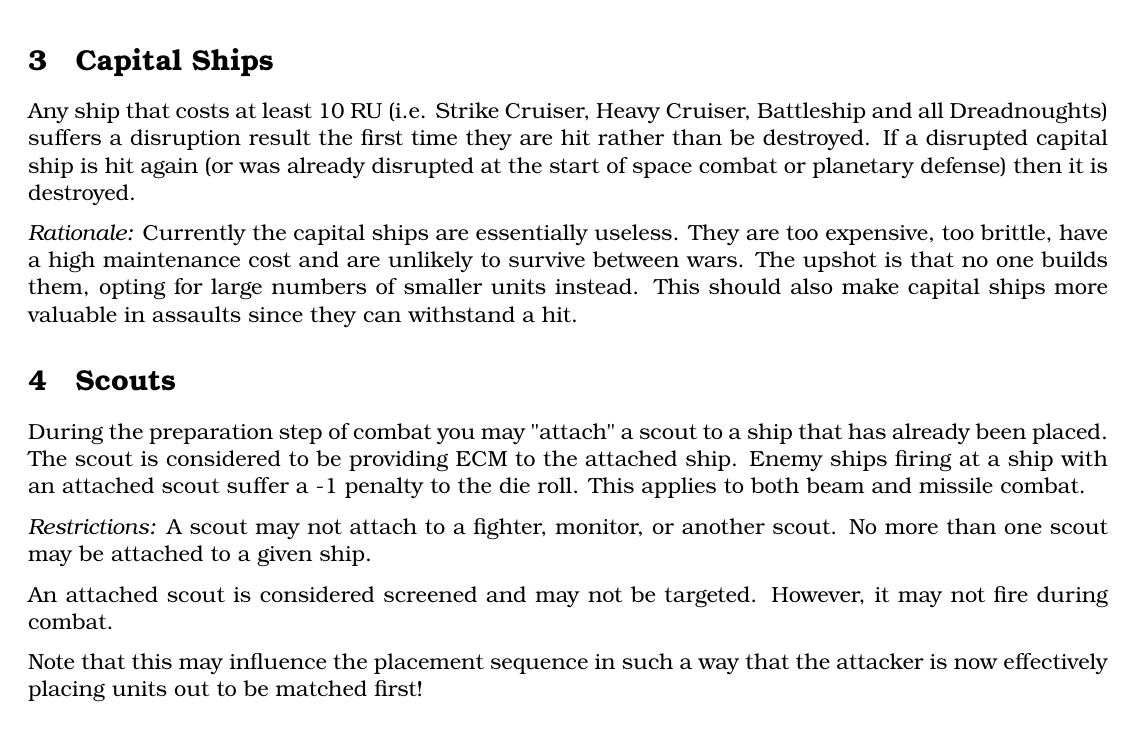
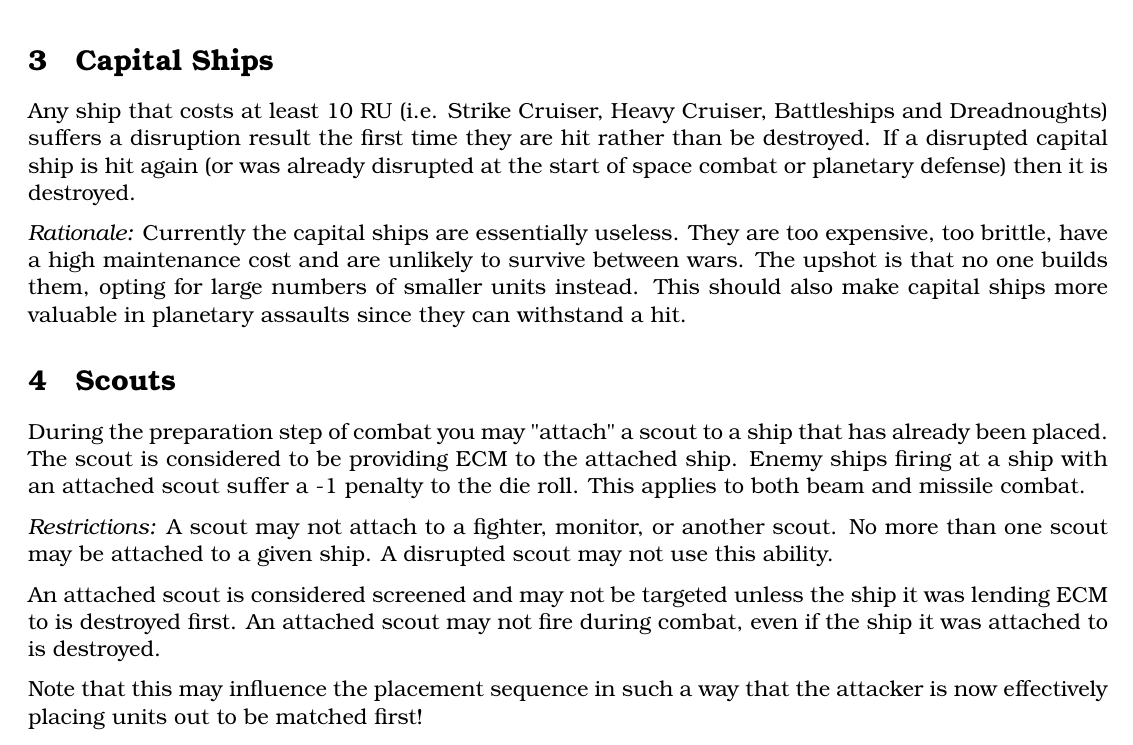
Before and after one commit to djberg96/Space-Empires-Imperium, a LaTeX document (Variants/Imperium_Variant_Me.tex): part of page 2 of 3, cut so that both start at the same text. Compiled offline with pdfLaTeX.

Commit message:
Minor verbiage update.

```diff
--- a/Variants/Imperium_Variant_Me.tex
+++ b/Variants/Imperium_Variant_Me.tex
@@ -67,17 +67,17 @@ Add 1 to the die roll when using \textit{Short Range Missile Fire} (SRMF).
 
 \section{Capital Ships}
 
-Any ship that costs at least 10 RU (i.e. Strike Cruiser, Heavy Cruiser, Battleship and all Dreadnoughts) suffers a disruption result the first time they are hit rather than be destroyed. If a disrupted capital ship is hit again (or was already disrupted at the start of space combat or planetary defense) then it is destroyed.
+Any ship that costs at least 10 RU (i.e. Strike Cruiser, Heavy Cruiser, Battleships and Dreadnoughts) suffers a disruption result the first time they are hit rather than be destroyed. If a disrupted capital ship is hit again (or was already disrupted at the start of space combat or planetary defense) then it is destroyed.
 
-\textit{Rationale:} Currently the capital ships are essentially useless. They are too expensive, too brittle, have a high maintenance cost and are unlikely to survive between wars. The upshot is that no one builds them, opting for large numbers of smaller units instead. This should also make capital ships more valuable in assaults since they can withstand a hit.
+\textit{Rationale:} Currently the capital ships are essentially useless. They are too expensive, too brittle, have a high maintenance cost and are unlikely to survive between wars. The upshot is that no one builds them, opting for large numbers of smaller units instead. This should also make capital ships more valuable in planetary assaults since they can withstand a hit.
 
 \section{Scouts}
 
 During the preparation step of combat you may "attach" a scout to a ship that has already been placed. The scout is considered to be providing ECM to the attached ship. Enemy ships firing at a ship with an attached scout suffer a -1 penalty to the die roll. This applies to both beam and missile combat.
 
-\textit{Restrictions:} A scout may not attach to a fighter, monitor, or another scout. No more than one scout may be attached to a given ship.
+\textit{Restrictions:} A scout may not attach to a fighter, monitor, or another scout. No more than one scout may be attached to a given ship. A disrupted scout may not use this ability.
 
-An attached scout is considered screened and may not be targeted. However, it may not fire during combat.
+An attached scout is considered screened and may not be targeted unless the ship it was lending ECM to is destroyed first. An attached scout may not fire during combat, even if the ship it was attached to is destroyed.
 
 Note that this may influence the placement sequence in such a way that the attacker is now effectively placing units out to be matched first!
 
```
